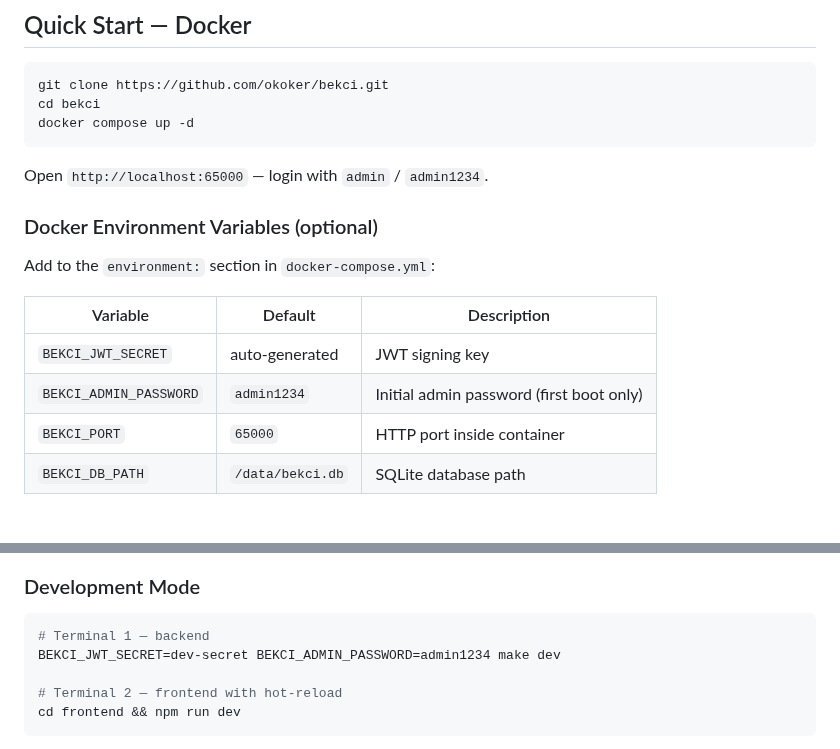
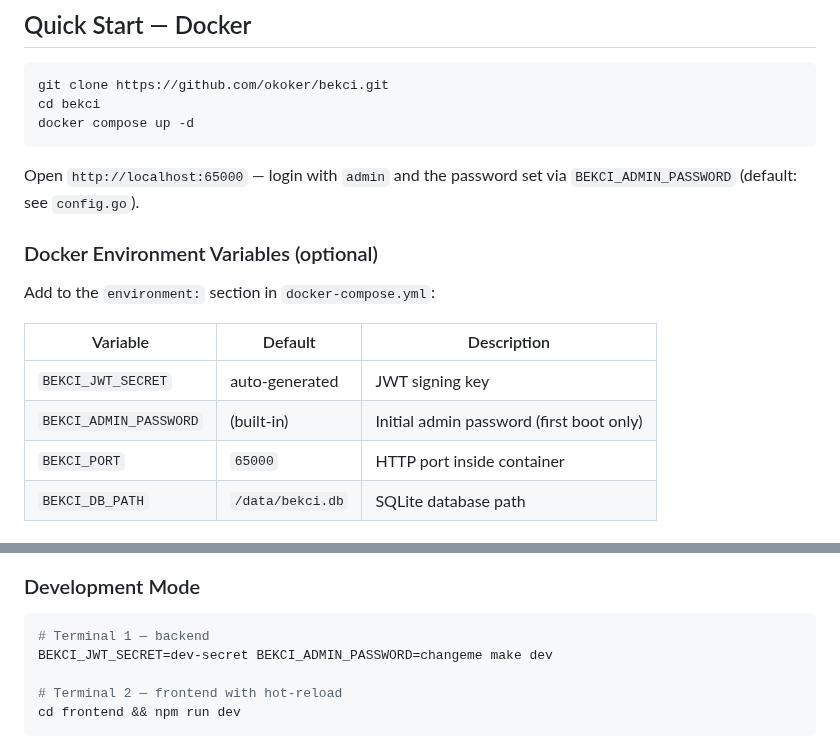
Before and after one commit to okoker/bekci, a Markdown page: README.md, 2 parts joined by grey strips. Rendered like a GitHub page.

Commit message:
Remove default password from README
Co-Authored-By: Koker <gitkoker@pm.me>

````diff
--- a/README.md
+++ b/README.md
@@ -27,7 +27,7 @@ cd bekci
 docker compose up -d
 ```
 
-Open `http://localhost:65000` — login with `admin` / `admin1234`.
+Open `http://localhost:65000` — login with `admin` and the password set via `BEKCI_ADMIN_PASSWORD` (default: see `config.go`).
 
 ### Docker Environment Variables (optional)
 
@@ -36,7 +36,7 @@ Add to the `environment:` section in `docker-compose.yml`:
 | Variable | Default | Description |
 |----------|---------|-------------|
 | `BEKCI_JWT_SECRET` | auto-generated | JWT signing key |
-| `BEKCI_ADMIN_PASSWORD` | `admin1234` | Initial admin password (first boot only) |
+| `BEKCI_ADMIN_PASSWORD` | (built-in) | Initial admin password (first boot only) |
 | `BEKCI_PORT` | `65000` | HTTP port inside container |
 | `BEKCI_DB_PATH` | `/data/bekci.db` | SQLite database path |
 
@@ -74,7 +74,7 @@ make build && ./bin/bekci
 
 ```bash
 # Terminal 1 — backend
-BEKCI_JWT_SECRET=dev-secret BEKCI_ADMIN_PASSWORD=admin1234 make dev
+BEKCI_JWT_SECRET=dev-secret BEKCI_ADMIN_PASSWORD=changeme make dev
 
 # Terminal 2 — frontend with hot-reload
 cd frontend && npm run dev
````
